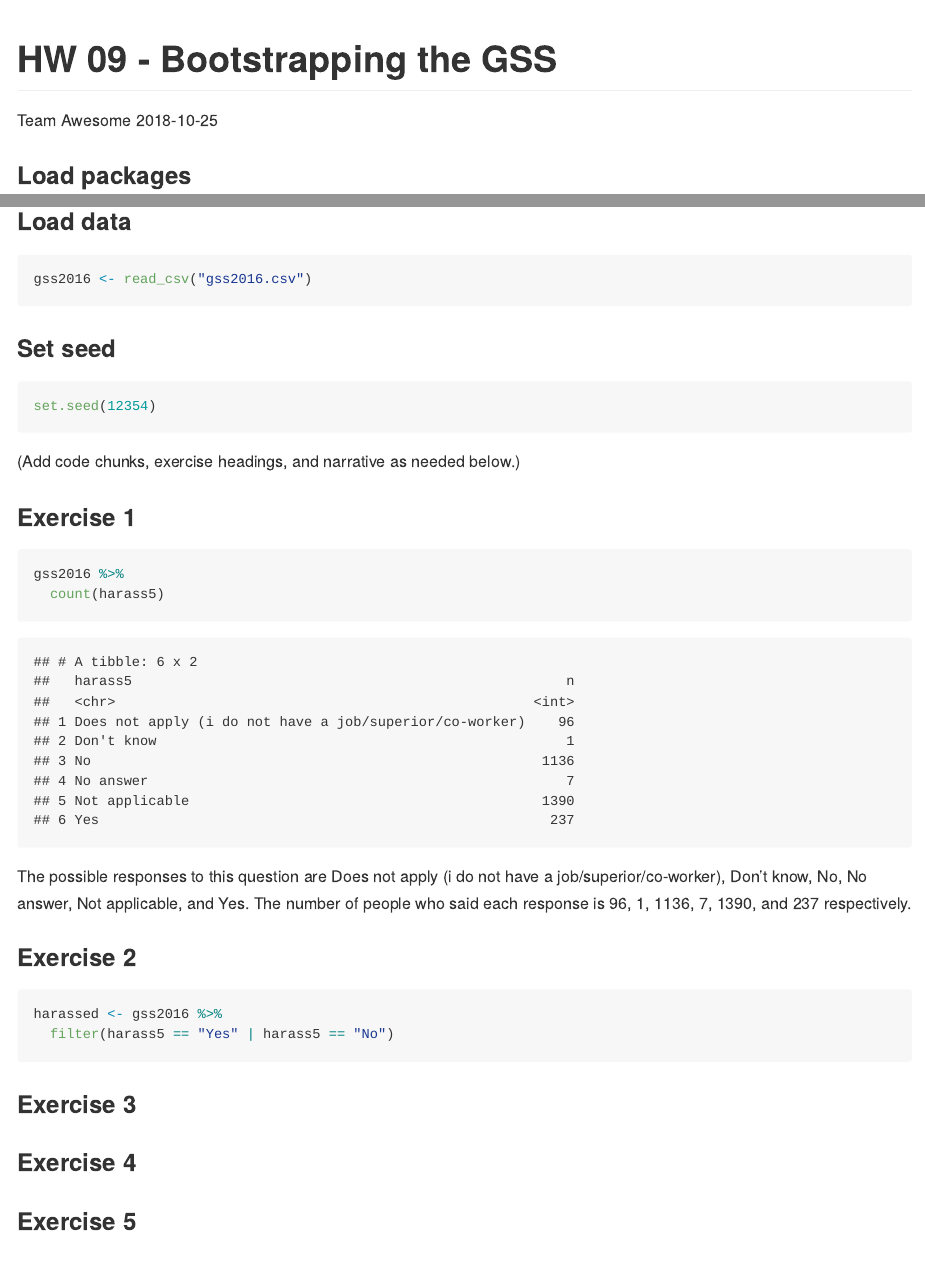
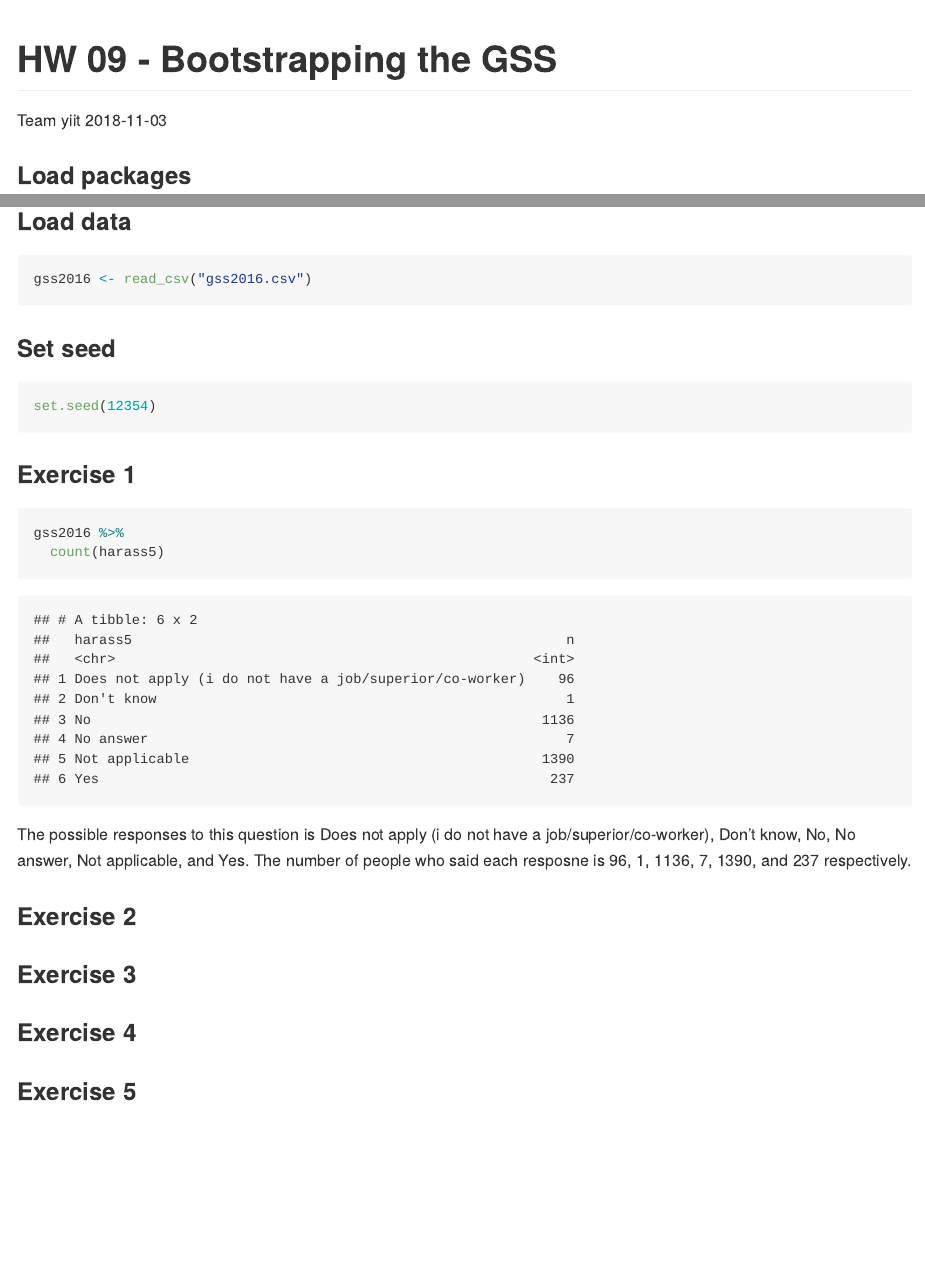
Before and after one commit to yi15922/STA112_bootstrap, an R Markdown document (hw-09-bootstrap-gss.Rmd): the page in a window 1100 px wide, from its top, and a second part further down, joined at a grey line. The pictures show the output file hw-09-bootstrap-gss.md that the author committed with the source, drawn offline in the style of GitHub.

Commit message:
name and date

````diff
--- a/hw-09-bootstrap-gss.Rmd
+++ b/hw-09-bootstrap-gss.Rmd
@@ -1,7 +1,7 @@
 ---
 title: "HW 09 - Bootstrapping the GSS"
-author: "Team Awesome"
-date: "2018-10-25"
+author: "Team yiit"
+date: "2018-11-03"
 output: github_document
 ---
 
@@ -26,22 +26,19 @@ gss2016 <- read_csv("gss2016.csv")
 set.seed(12354)
 ```
 
-(Add code chunks, exercise headings, and narrative as needed below.)
-
 ### Exercise 1
 
-```{r count-harass5}
+```{r}
 gss2016 %>%
   count(harass5)
 ```
 
-The possible responses to this question are Does not apply (i do not have a job/superior/co-worker), Don't know, No, No answer, Not applicable, and Yes. The number of people who said each response is 96, 1, 1136, 7, 1390, and 237 respectively.
+The possible responses to this question is Does not apply (i do not have a job/superior/co-worker), Don't know, No, No answer, Not applicable, and Yes. The number of people who said each resposne is 96, 1, 1136, 7, 1390, and 237 respectively.
 
 ### Exercise 2
 
-```{r filter-harass5}
-harassed <- gss2016 %>%
-  filter(harass5 == "Yes" | harass5 == "No")
+```{r}
+
 ```
 
 ### Exercise 3
````
Also changed, not shown: hw-09-bootstrap-gss.md.
